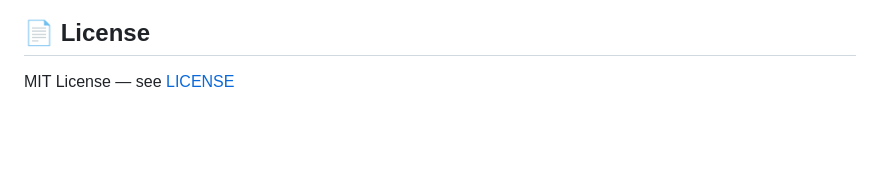
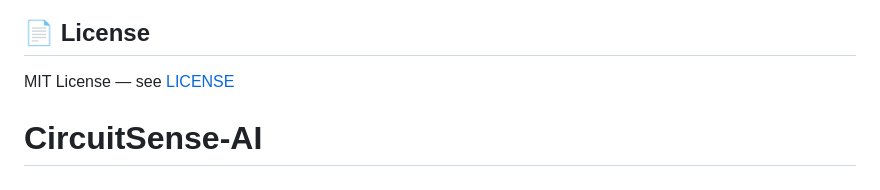
Before and after one commit to Kaseem-coder/CircuitSense-AI, a Markdown page: README.md, the part around the change. Drawn GitHub-style; blank space fills up the shorter version.

```diff
--- a/README.md
+++ b/README.md
@@ -122,3 +122,4 @@ Built at RVCE Hackathon — Circuit-Pulse AI team
 ## 📄 License
 
 MIT License — see [LICENSE](LICENSE)
+# CircuitSense-AI
```
